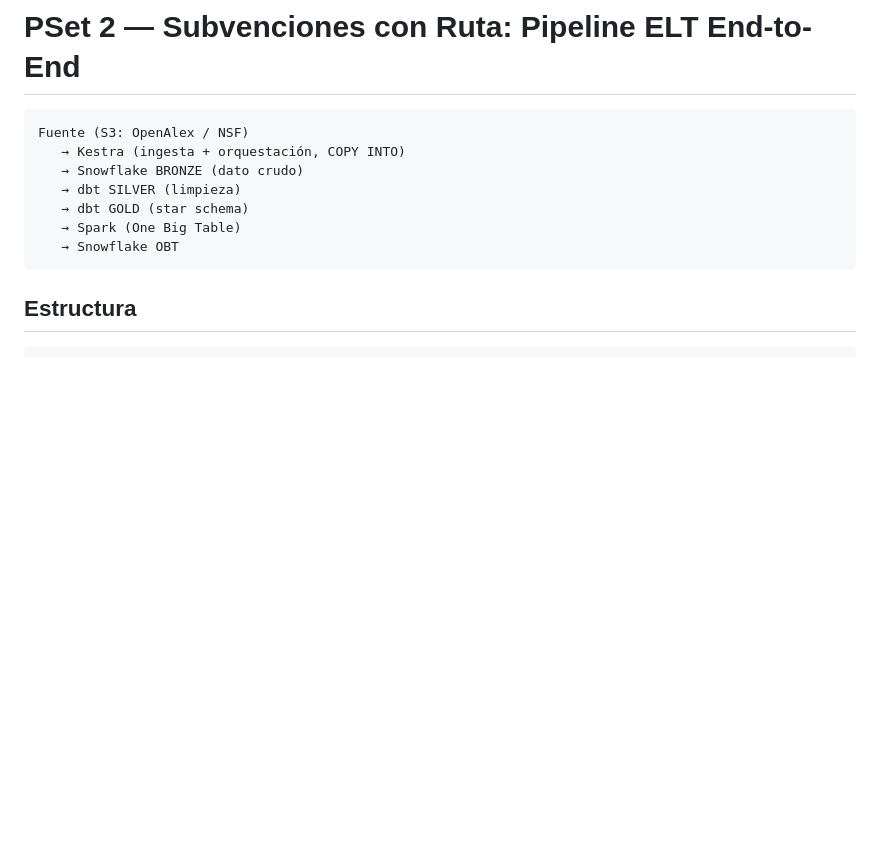
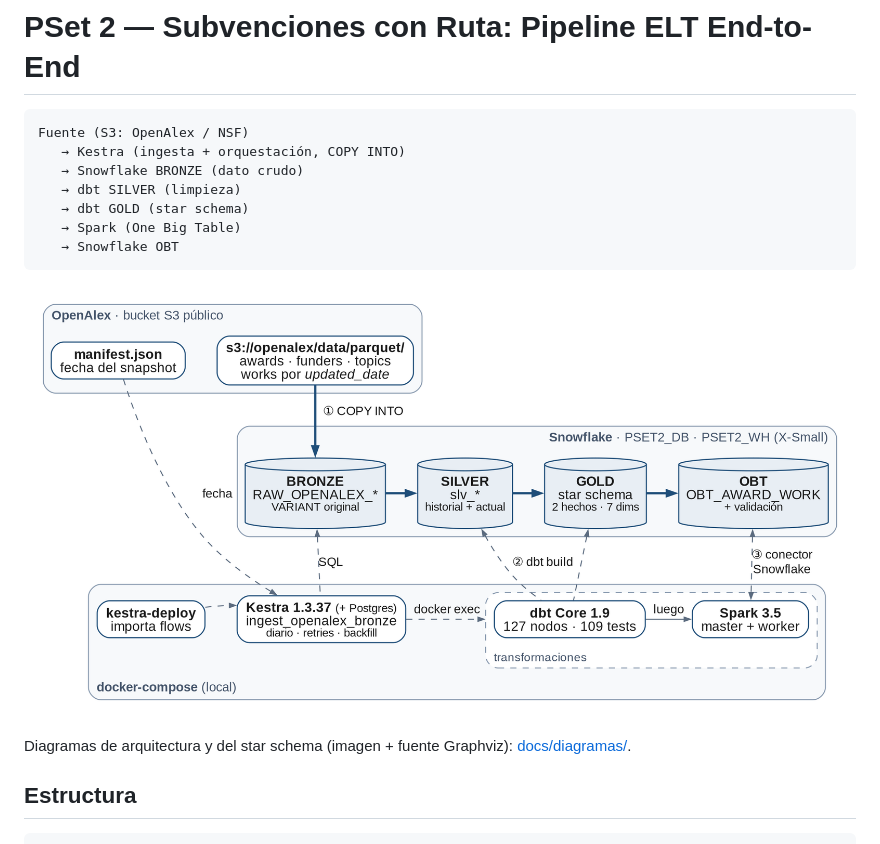
Before and after one commit to matt-rios-4/GrantMatch, a Markdown page: pset_2/README.md, the part around the change. Rendered like a GitHub page; pictures changed too: pset_2/docs/diagramas/arquitectura.png (added); blank space fills up the shorter version.

Commit message:
Docs: diagramas de arquitectura y star schema (#6)
* docs: diagramas de arquitectura y star schema (PNG + fuente TikZ)

Mismos diagramas del memo técnico (Figuras 1 y 2): la arquitectura implementada
(docker-compose con Kestra, dbt y Spark; Snowflake con Bronze, Silver, Gold y OBT) y el
modelo dimensional de GOLD con grain, PK y FK. Enlazados desde el README de pset_2.

* docs: diagramas con Graphviz en vez de TikZ

Los diagramas pasan a ser imágenes generadas desde fuentes .dot (Graphviz):
se leen mejor al ancho de página, GitHub muestra el PNG directo y se
regeneran con un solo comando de Docker, sin instalar LaTeX.

````diff
--- a/pset_2/README.md
+++ b/pset_2/README.md
@@ -9,6 +9,10 @@ Fuente (S3: OpenAlex / NSF)
    → Spark (One Big Table)
    → Snowflake OBT
 ```
+
+![Arquitectura del pipeline](docs/diagramas/arquitectura.png)
+
+Diagramas de arquitectura y del star schema (imagen + fuente Graphviz): [docs/diagramas/](docs/diagramas/).
 
 ## Estructura
 ```
````
Also changed, not shown: pset_2/docs/diagramas/star_schema.png (added), 3 other files.
